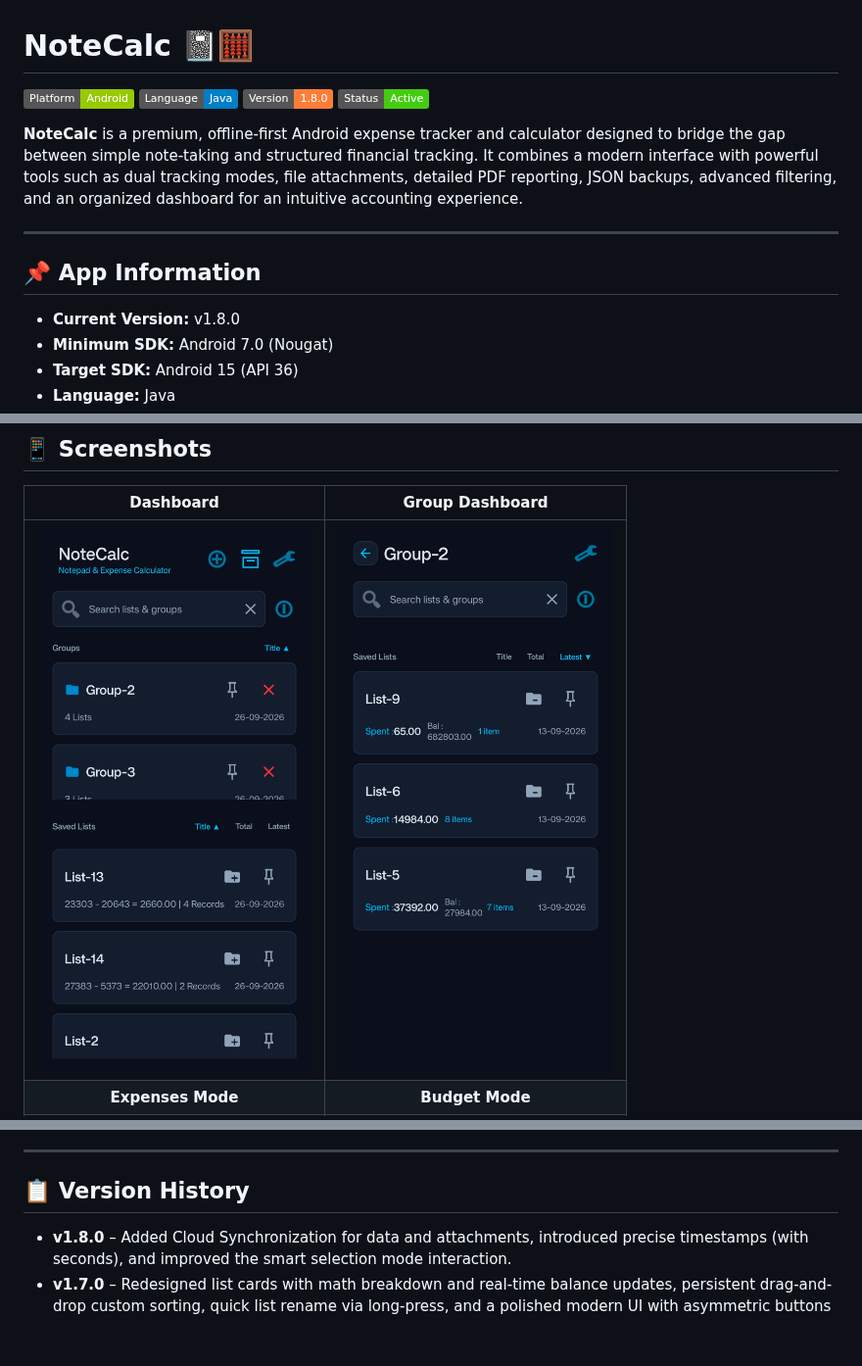
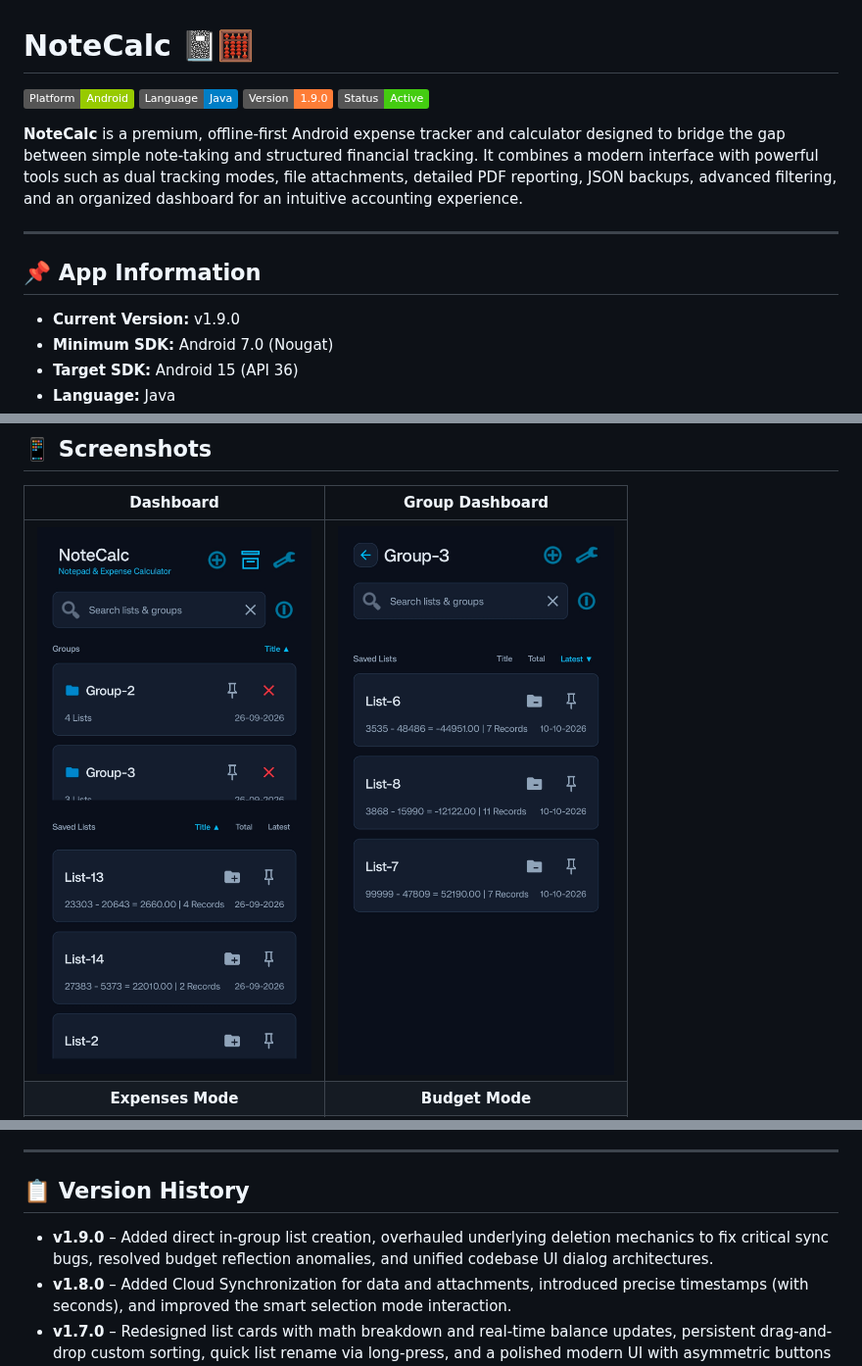
Before and after one commit to sameer021000/NoteCalc, a Markdown page: README.md, 3 parts joined by grey strips. Shown at 98% size. Rendered like a GitHub page; pictures changed too: screenshots/group_dashboard_screen_v1.6.0.jpg (deleted), screenshots/group_dashboard_screen_v1.9.0.jpg (added); badges without logos; blank space fills up the shorter version.

Commit message:
Updated the Changelog, Readme, aboutcurrentversion, tips & features for V1.9.0

```diff
--- a/README.md
+++ b/README.md
@@ -2,7 +2,7 @@
 
 ![Android](https://img.shields.io/badge/Platform-Android-green)
 ![Java](https://img.shields.io/badge/Language-Java-blue)
-![Version](https://img.shields.io/badge/Version-1.8.0-orange)
+![Version](https://img.shields.io/badge/Version-1.9.0-orange)
 ![Status](https://img.shields.io/badge/Status-Active-success)
 
 **NoteCalc** is a premium, offline-first Android expense tracker and calculator designed to bridge the gap between simple note-taking and structured financial tracking. It combines a modern interface with powerful tools such as dual tracking modes, file attachments, detailed PDF reporting, JSON backups, advanced filtering, and an organized dashboard for an intuitive accounting experience.
@@ -11,7 +11,7 @@
 
 ## 📌 App Information
 
-* **Current Version:** v1.8.0
+* **Current Version:** v1.9.0
 * **Minimum SDK:** Android 7.0 (Nougat)
 * **Target SDK:** Android 15 (API 36)
 * **Language:** Java
@@ -92,7 +92,7 @@
 
 |                        Dashboard                         |                          Group Dashboard                          |
 |:--------------------------------------------------------:|:-----------------------------------------------------------------:|
-|  ![Dashboard](screenshots/dashboard_screen_v1.7.0.jpg)   | ![Group Dashboard](screenshots/group_dashboard_screen_v1.6.0.jpg) |
+|  ![Dashboard](screenshots/dashboard_screen_v1.7.0.jpg)   | ![Group Dashboard](screenshots/group_dashboard_screen_v1.9.0.jpg) |
 |                    **Expenses Mode**                     |                          **Budget Mode**                          |
 | ![Expenses Mode](screenshots/expenses_screen_v1.7.0.jpg) |       ![Budget Mode](screenshots/budget_screen_v1.7.0.jpg)        |
 |                      **Settings 1**                      |                          **Settings 2**                           |
@@ -134,6 +134,7 @@
 
 ## 📋 Version History
 
+* **v1.9.0** – Added direct in-group list creation, overhauled underlying deletion mechanics to fix critical sync bugs, resolved budget reflection anomalies, and unified codebase UI dialog architectures.
 * **v1.8.0** – Added Cloud Synchronization for data and attachments, introduced precise timestamps (with seconds), and improved the smart selection mode interaction.
 * **v1.7.0** – Redesigned list cards with math breakdown and real-time balance updates, persistent drag-and-drop custom sorting, quick list rename via long-press, and a polished modern UI with asymmetric buttons and dynamic sizing.
 * **v1.6.0** – Redesigned dashboard header with a unified '+' dropdown menu, fixed critical search state-sync bugs, added ripple touch feedback to menus, and improved empty states interaction.
```
Also changed, not shown: other parts of README.md (+1 -1 lines), Changelog.md (+20 -0 lines), 5 other files.
